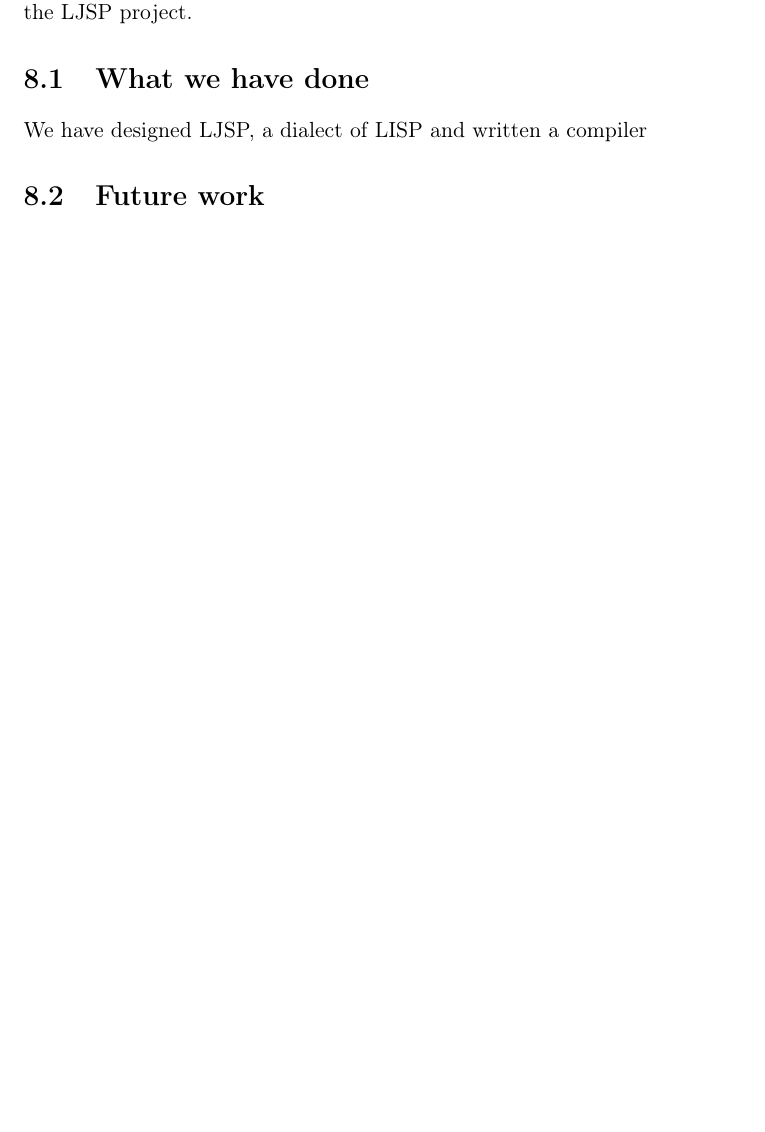
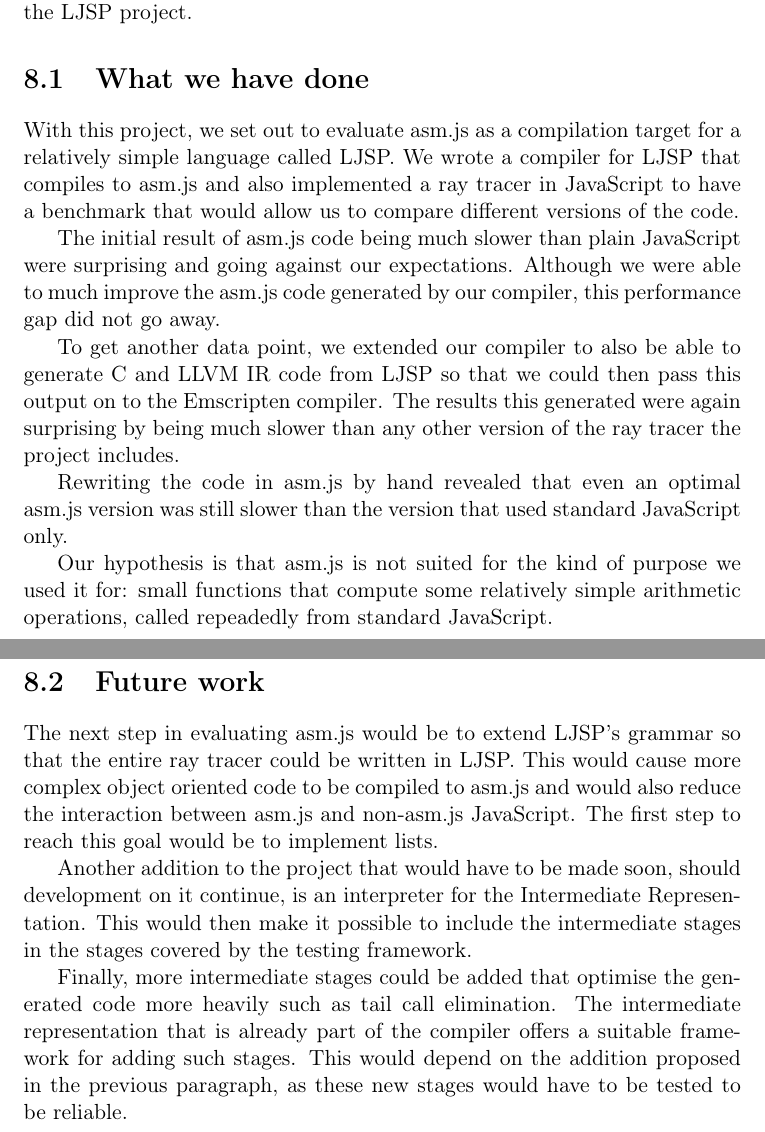
Before and after one commit to jsoendermann/ljsp, a LaTeX thesis (report/report.tex): part of page 70 of 75 before the commit and two parts of pages 70 and 71 of 76 after it, the two joined at a grey line, cut so that both start at the same text, the shorter picture padded with empty space. Compiled offline with pdfLaTeX.

Commit message:
First complete version of the report finished

```diff
--- a/report/report.tex
+++ b/report/report.tex
@@ -1695,25 +1700,32 @@
 This chapter will recapitulate the report and summarise the scope and findings of the project. It will also give an overview of possible future work on the LJSP project.
 \section{What we have done}
 
-We have designed LJSP, a dialect of LISP and written a compiler
+With this project, we set out to evaluate asm.js as a compilation target for a relatively simple language called LJSP. We wrote a compiler for LJSP that compiles to asm.js and also implemented a ray tracer in JavaScript to have a benchmark that would allow us to compare different versions of the code.
+
+The initial result of asm.js code being much slower than plain JavaScript were surprising and going against our expectations. Although we were able to much improve the asm.js code generated by our compiler, this performance gap did not go away.
+
+To get another data point, we extended our compiler to also be able to generate C and LLVM IR code from LJSP so that we could then pass this output on to the Emscripten compiler. The results this generated were again surprising by being much slower than any other version of the ray tracer the project includes.
+
+Rewriting the code in asm.js by hand revealed that even an optimal asm.js version was still slower than the version that used standard JavaScript only.
+
+Our hypothesis is that asm.js is not suited for the kind of purpose we used it for: small functions that compute some relatively simple arithmetic operations, called repeadedly from standard JavaScript.
 
 \section{Future work}
 
-
-
-% first: test ir code by implementing an interpreter, generally better test covarage, also test asm.js
-% second: extends LJSP to be able to write entire raytracer in it (lists, complex data structures)
-% optimisations, IR stages perfect framework for that
-
-% better test coverage
-% TODO possibly add: move type inference from C to IR conversion, make IR typed
-
-
-
-
-
-
-% TODO in evaluation: stress that handwritten is benchmark
+The next step in evaluating asm.js would be to extend LJSP's grammar so that the entire ray tracer could be written in LJSP. This would cause more complex object oriented code to be compiled to asm.js and would also reduce the interaction between asm.js and non-asm.js JavaScript. The first step to reach this goal would be to implement lists.
+
+Another addition to the project that would have to be made soon, should development on it continue, is an interpreter for the Intermediate Representation. This would then make it possible to include the intermediate stages in the stages covered by the testing framework.
+
+Finally, more intermediate stages could be added that optimise the generated code more heavily such as tail call elimination. The intermediate representation that is already part of the compiler offers a suitable framework for adding such stages. This would depend on the addition proposed in the previous paragraph, as these new stages would have to be tested to be reliable.
+% TODO something about how especiall optimisation stages are prone to be full of bugs
+
+
+
+
+% TODO testing: mention that IR isn't tested because there aren't many IR stages yet and the initial IR conversion was copied from asm.js when C was added and that that part had been tested
+% TODO in evaluation or conclusion: say that asm.js is very limited and might not be useful far outside the example that mozilla gave (game engine)
+% TODO mention somewhere how limited asm.js is (arithmetic operations + reading and writing from array, quote "why asm.js bothers me") and that it's surprising that it does so badly for mathematical functions
+% TODO in evaluation: stress that handwritten is benchmark, not javascript
 % TODO move javascript functions in ray tracer to separate file/functions and make new benchmarks
 % TODO links to hn asm.js discussions, blogposts
 
```
Also changed, not shown: report/report.tex (9 more changed lines).
